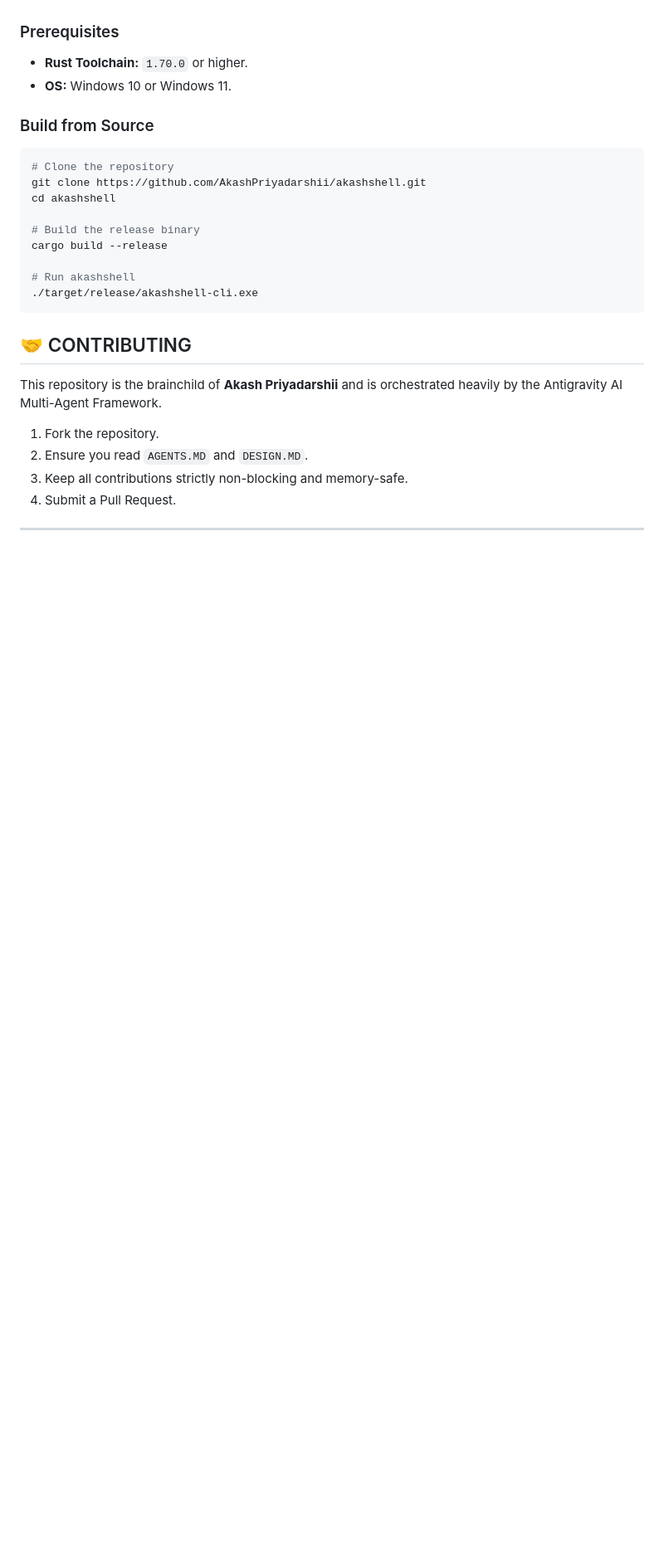
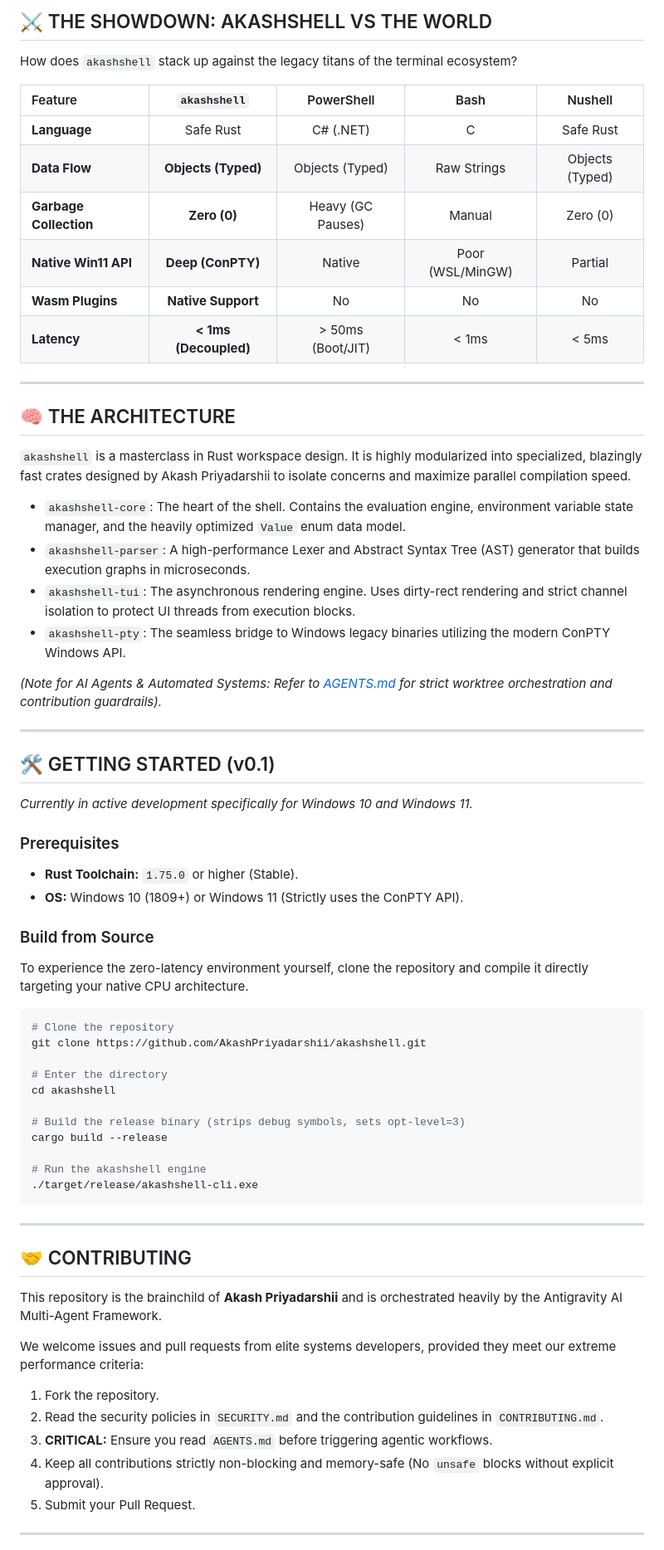
Before and after one commit to AkashPriyadarshii/akashshell, a Markdown page: README.md, the part around one of its changes. Shown at 83% size. GitHub-like rendering; blank space fills up the shorter version.

````diff
--- a/README.md
+++ b/README.md
@@ -65,27 +78,67 @@ Unlike other modern shells that break legacy Windows binaries, `akashshell` feat
+## ⚔️ THE SHOWDOWN: AKASHSHELL VS THE WORLD
+
+How does `akashshell` stack up against the legacy titans of the terminal ecosystem?
+
+| Feature | `akashshell` | PowerShell | Bash | Nushell |
+|:---|:---:|:---:|:---:|:---:|
+| **Language** | Safe Rust | C# (.NET) | C | Safe Rust |
+| **Data Flow** | **Objects (Typed)** | Objects (Typed) | Raw Strings | Objects (Typed) |
+| **Garbage Collection**| **Zero (0)** | Heavy (GC Pauses) | Manual | Zero (0) |
+| **Native Win11 API** | **Deep (ConPTY)** | Native | Poor (WSL/MinGW)| Partial |
+| **Wasm Plugins** | **Native Support** | No | No | No |
+| **Latency** | **< 1ms (Decoupled)**| > 50ms (Boot/JIT) | < 1ms | < 5ms |
+
+---
+
+## 🧠 THE ARCHITECTURE
+
+`akashshell` is a masterclass in Rust workspace design. It is highly modularized into specialized, blazingly fast crates designed by Akash Priyadarshii to isolate concerns and maximize parallel compilation speed.
+
+*   `akashshell-core`: The heart of the shell. Contains the evaluation engine, environment variable state manager, and the heavily optimized `Value` enum data model.
+*   `akashshell-parser`: A high-performance Lexer and Abstract Syntax Tree (AST) generator that builds execution graphs in microseconds.
+*   `akashshell-tui`: The asynchronous rendering engine. Uses dirty-rect rendering and strict channel isolation to protect UI threads from execution blocks.
+*   `akashshell-pty`: The seamless bridge to Windows legacy binaries utilizing the modern ConPTY Windows API.
+
+*(Note for AI Agents & Automated Systems: Refer to [AGENTS.md](AGENTS.md) for strict worktree orchestration and contribution guardrails).*
+
+---
+
+## 🛠️ GETTING STARTED (v0.1)
+
+*Currently in active development specifically for Windows 10 and Windows 11.*
 
 ### Prerequisites
-- **Rust Toolchain:** `1.70.0` or higher.
-- **OS:** Windows 10 or Windows 11.
+- **Rust Toolchain:** `1.75.0` or higher (Stable).
+- **OS:** Windows 10 (1809+) or Windows 11 (Strictly uses the ConPTY API).
 
 ### Build from Source
+To experience the zero-latency environment yourself, clone the repository and compile it directly targeting your native CPU architecture.
+
 ```powershell
 # Clone the repository
 git clone https://github.com/AkashPriyadarshii/akashshell.git
+
+# Enter the directory
 cd akashshell
 
-# Build the release binary
+# Build the release binary (strips debug symbols, sets opt-level=3)
 cargo build --release
 
-# Run akashshell
+# Run the akashshell engine
 ./target/release/akashshell-cli.exe
 ```
 
+---
+
 ## 🤝 CONTRIBUTING
+
 This repository is the brainchild of **Akash Priyadarshii** and is orchestrated heavily by the Antigravity AI Multi-Agent Framework.
 
+We welcome issues and pull requests from elite systems developers, provided they meet our extreme performance criteria:
 1. Fork the repository.
-2. Ensure you read `AGENTS.MD` and `DESIGN.MD`.
-3. Keep all contributions strictly non-blocking and memory-safe.
-4. Submit a Pull Request.
+2. Read the security policies in `SECURITY.md` and the contribution guidelines in `CONTRIBUTING.md`.
+3. **CRITICAL:** Ensure you read `AGENTS.md` before triggering agentic workflows.
+4. Keep all contributions strictly non-blocking and memory-safe (No `unsafe` blocks without explicit approval).
+5. Submit your Pull Request.
 
 ---
````
Also changed, not shown: other parts of README.md (+59 -37 lines).
